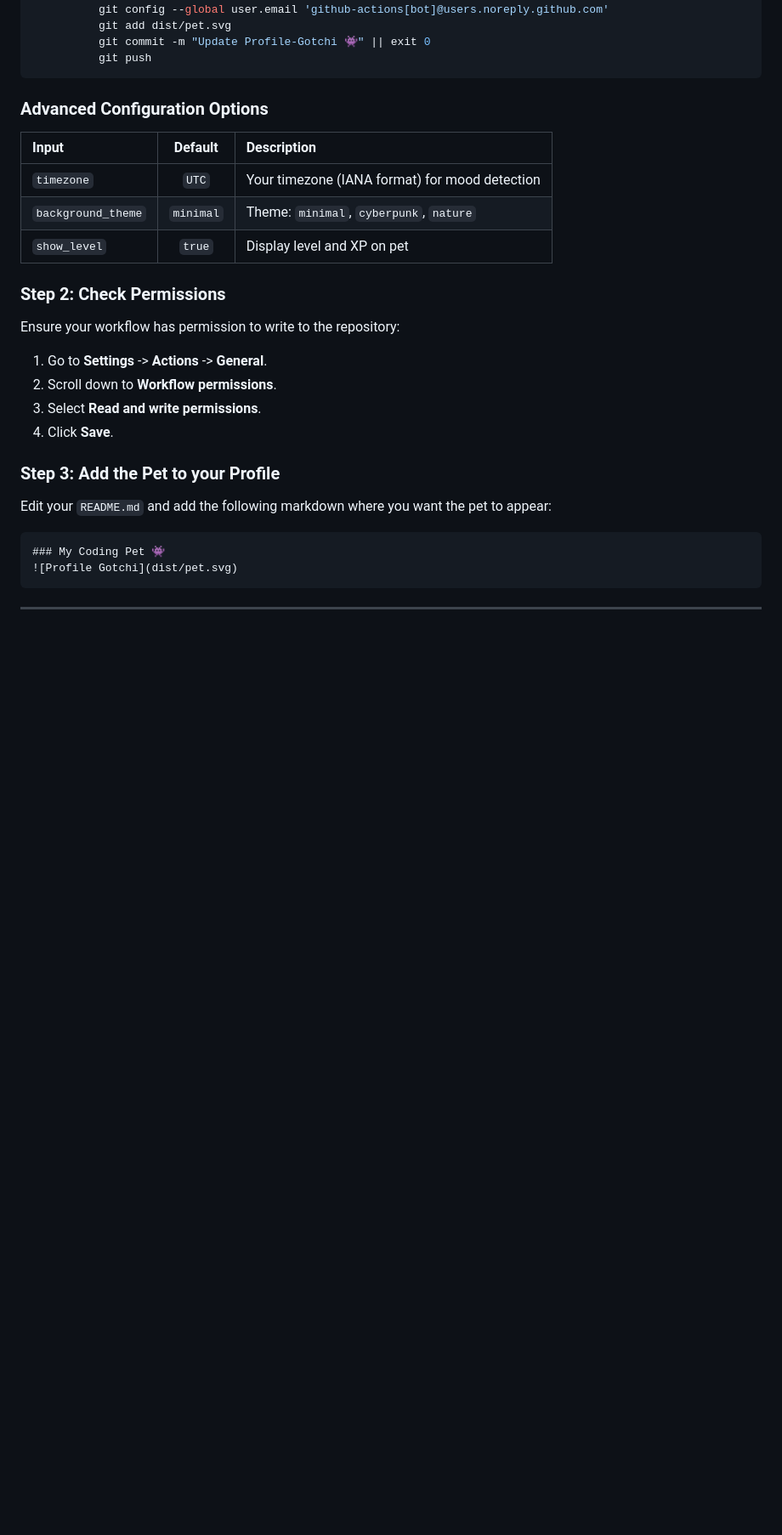
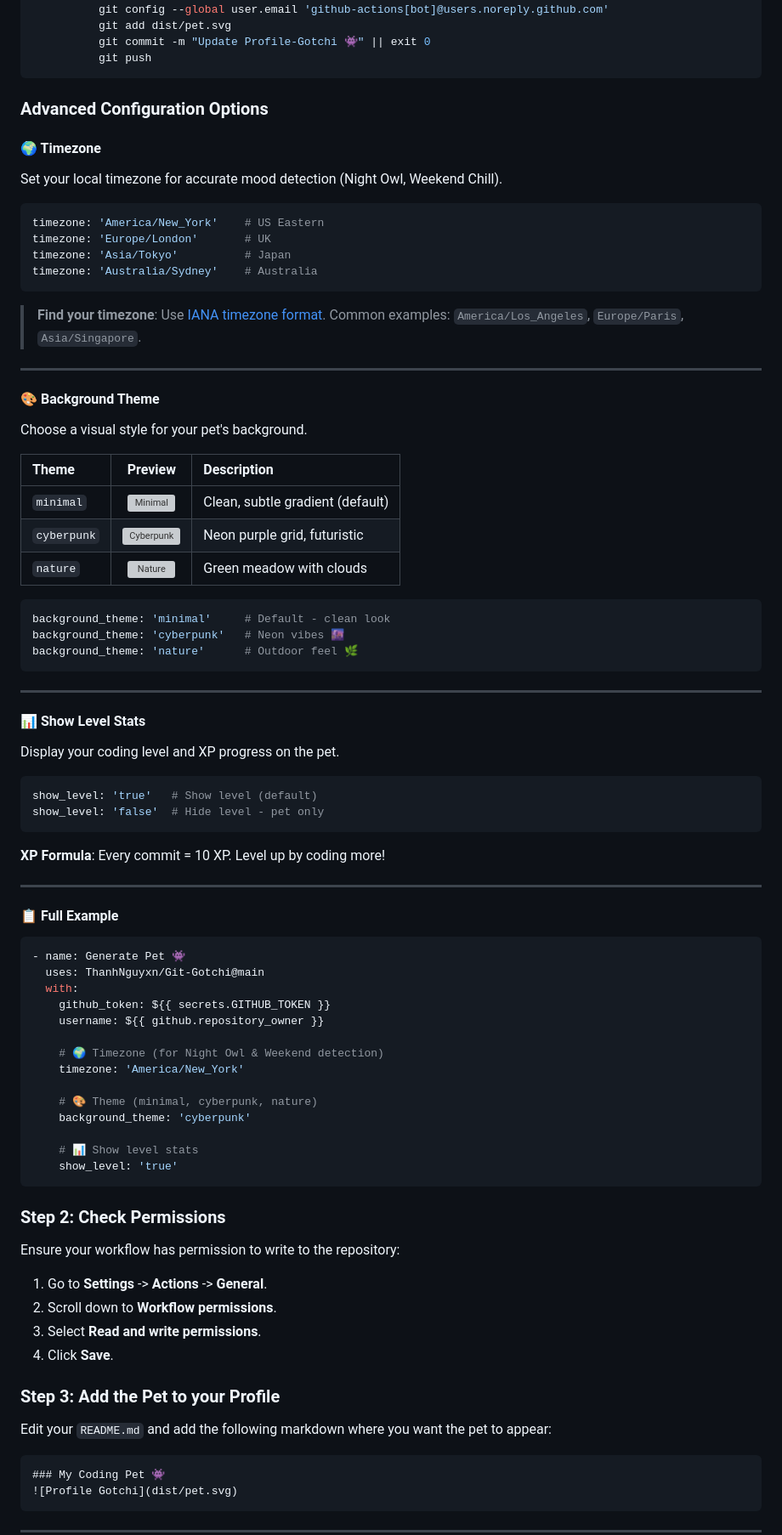
Before and after one commit to ThanhNguyxn/Git-Gotchi, a Markdown page: README.md, the part around the change. Shown at 85% size. Drawn GitHub-style; blank space fills up the shorter version; grey boxes are pictures that could not be loaded.

Commit message:
Docs: Expand Advanced Configuration with detailed examples

````diff
--- a/README.md
+++ b/README.md
@@ -118,11 +118,68 @@ jobs:
 
 ### Advanced Configuration Options
 
-| Input | Default | Description |
+#### 🌍 Timezone
+Set your local timezone for accurate mood detection (Night Owl, Weekend Chill).
+
+```yaml
+timezone: 'America/New_York'    # US Eastern
+timezone: 'Europe/London'       # UK
+timezone: 'Asia/Tokyo'          # Japan
+timezone: 'Australia/Sydney'    # Australia
+```
+
+> **Find your timezone**: Use [IANA timezone format](https://en.wikipedia.org/wiki/List_of_tz_database_time_zones). Common examples: `America/Los_Angeles`, `Europe/Paris`, `Asia/Singapore`.
+
+---
+
+#### 🎨 Background Theme
+Choose a visual style for your pet's background.
+
+| Theme | Preview | Description |
 | :--- | :---: | :--- |
-| `timezone` | `UTC` | Your timezone (IANA format) for mood detection |
-| `background_theme` | `minimal` | Theme: `minimal`, `cyberpunk`, `nature` |
-| `show_level` | `true` | Display level and XP on pet |
+| `minimal` | ![Minimal](dist/unicorn_happy.svg) | Clean, subtle gradient (default) |
+| `cyberpunk` | ![Cyberpunk](dist/demo_cyberpunk.svg) | Neon purple grid, futuristic |
+| `nature` | ![Nature](dist/demo_nature.svg) | Green meadow with clouds |
+
+```yaml
+background_theme: 'minimal'     # Default - clean look
+background_theme: 'cyberpunk'   # Neon vibes 🌆
+background_theme: 'nature'      # Outdoor feel 🌿
+```
+
+---
+
+#### 📊 Show Level Stats
+Display your coding level and XP progress on the pet.
+
+```yaml
+show_level: 'true'   # Show level (default)
+show_level: 'false'  # Hide level - pet only
+```
+
+**XP Formula**: Every commit = 10 XP. Level up by coding more!
+
+---
+
+#### 📋 Full Example
+
+```yaml
+- name: Generate Pet 👾
+  uses: ThanhNguyxn/Git-Gotchi@main
+  with:
+    github_token: ${{ secrets.GITHUB_TOKEN }}
+    username: ${{ github.repository_owner }}
+
+    # 🌍 Timezone (for Night Owl & Weekend detection)
+    timezone: 'America/New_York'
+
+    # 🎨 Theme (minimal, cyberpunk, nature)
+    background_theme: 'cyberpunk'
+
+    # 📊 Show level stats
+    show_level: 'true'
+```
+
 
 ### Step 2: Check Permissions
 
````
